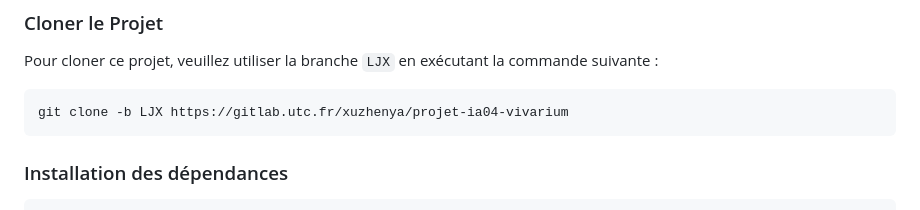
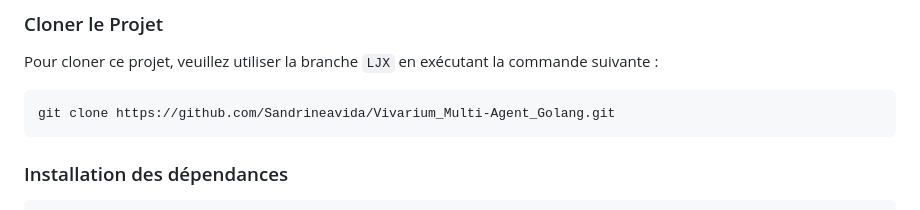
Before and after one commit to Sandrineavida/Vivarium_Multi-Agent_Golang, a Markdown page: README.md, the part around the change. GitHub-like rendering.

````diff
--- a/README.md
+++ b/README.md
@@ -61,7 +61,7 @@ offrant une visualisation en temps réel de l'écologie d'un territoire virtuel.
 Pour cloner ce projet, veuillez utiliser la branche `LJX` en exécutant la commande suivante :
 
 ```bash
-git clone -b LJX https://gitlab.utc.fr/xuzhenya/projet-ia04-vivarium
+git clone https://github.com/Sandrineavida/Vivarium_Multi-Agent_Golang.git
 ```
 
 ### Installation des dépendances
````
